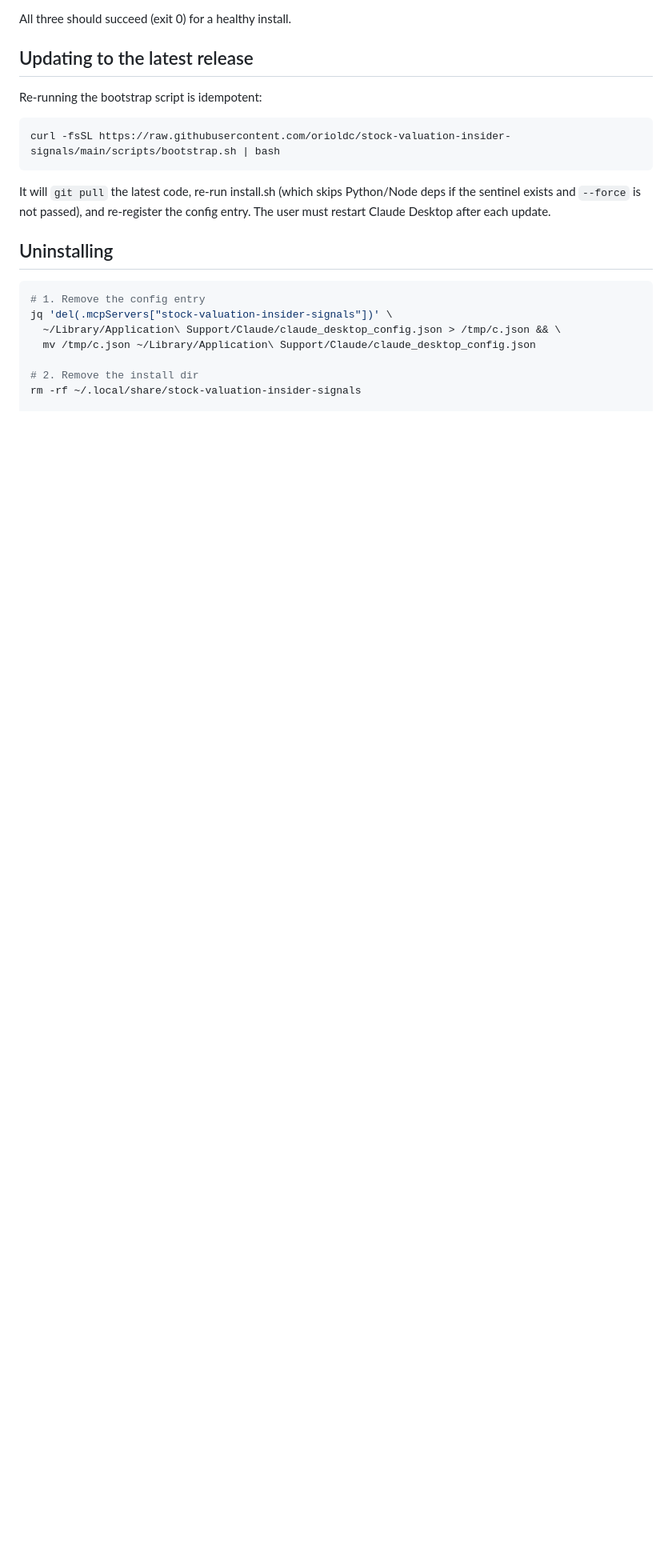
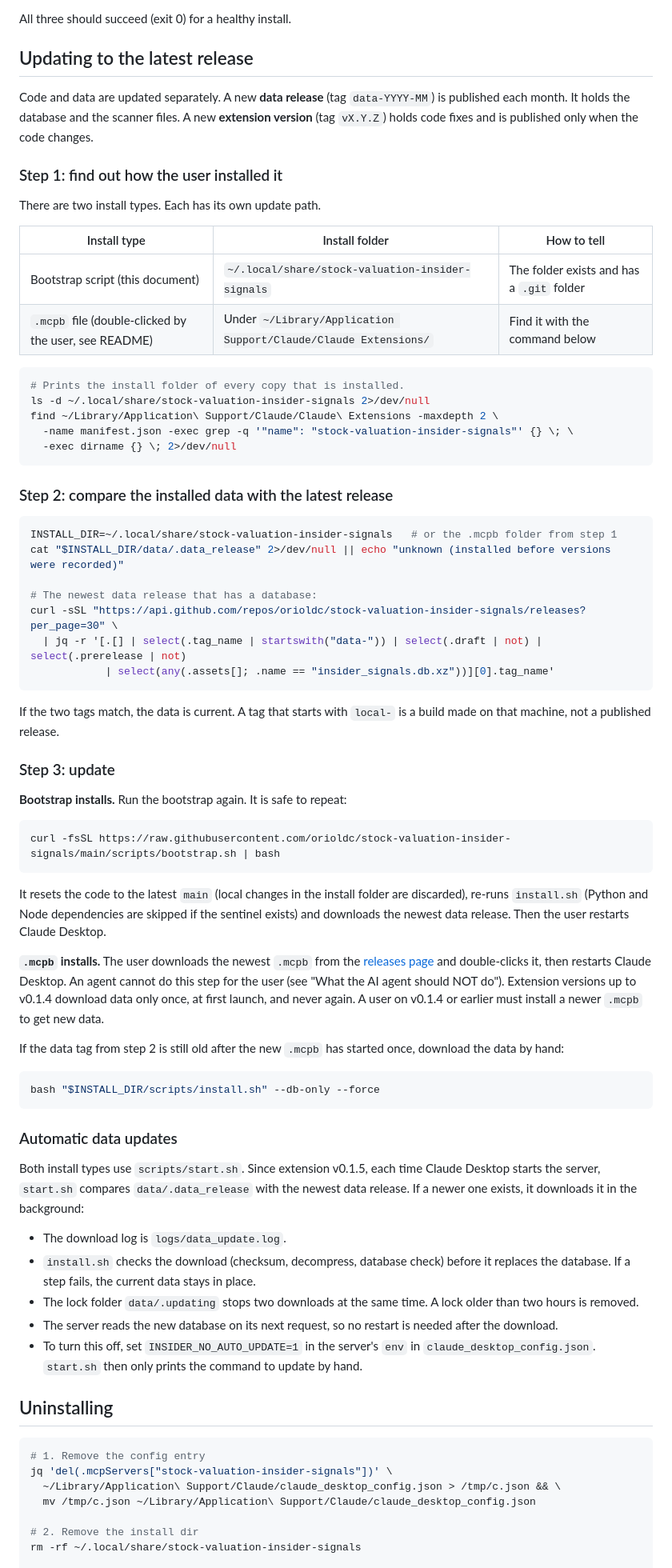
Before and after one commit to orioldc/stock-valuation-insider-signals, a Markdown page: MACHINE-INSTALL.md, the part around the change. Shown at 80% size. Drawn GitHub-style; blank space fills up the shorter version.

Commit message:
docs: explain how users and AI agents get new data (#3)
The update section only covered bootstrap installs. It did not say that
.mcpb users must install a new .mcpb (v0.1.4 and earlier download data
only once), and it did not mention the automatic data update in start.sh.

- MACHINE-INSTALL.md: find the install type, compare data/.data_release
  with the latest data-* release, update each install type, and how the
  automatic update works (log, lock, opt-out).
- README.md: a "Getting new data" section for users; data download size
  is ~220 MB, not 98 MB; the refresh section no longer says an FMP key is
  needed (insider data comes from SEC; FMP is only for valuations).

Co-authored-by: oriol-ozone <oriol.diaz@ozoneproject.com>
Co-authored-by: stan-developer <stan.army+stan-developer@ozoneproject.com>

````diff
--- a/MACHINE-INSTALL.md
+++ b/MACHINE-INSTALL.md
@@ -96,13 +96,66 @@ All three should succeed (exit 0) for a healthy install.
 
 ## Updating to the latest release
 
-Re-running the bootstrap script is idempotent:
+Code and data are updated separately. A new **data release** (tag `data-YYYY-MM`) is published each month. It holds the database and the scanner files. A new **extension version** (tag `vX.Y.Z`) holds code fixes and is published only when the code changes.
+
+### Step 1: find out how the user installed it
+
+There are two install types. Each has its own update path.
+
+| Install type | Install folder | How to tell |
+|---|---|---|
+| Bootstrap script (this document) | `~/.local/share/stock-valuation-insider-signals` | The folder exists and has a `.git` folder |
+| `.mcpb` file (double-clicked by the user, see README) | Under `~/Library/Application Support/Claude/Claude Extensions/` | Find it with the command below |
+
+```bash
+# Prints the install folder of every copy that is installed.
+ls -d ~/.local/share/stock-valuation-insider-signals 2>/dev/null
+find ~/Library/Application\ Support/Claude/Claude\ Extensions -maxdepth 2 \
+  -name manifest.json -exec grep -q '"name": "stock-valuation-insider-signals"' {} \; \
+  -exec dirname {} \; 2>/dev/null
+```
+
+### Step 2: compare the installed data with the latest release
+
+```bash
+INSTALL_DIR=~/.local/share/stock-valuation-insider-signals   # or the .mcpb folder from step 1
+cat "$INSTALL_DIR/data/.data_release" 2>/dev/null || echo "unknown (installed before versions were recorded)"
+
+# The newest data release that has a database:
+curl -sSL "https://api.github.com/repos/orioldc/stock-valuation-insider-signals/releases?per_page=30" \
+  | jq -r '[.[] | select(.tag_name | startswith("data-")) | select(.draft | not) | select(.prerelease | not)
+            | select(any(.assets[]; .name == "insider_signals.db.xz"))][0].tag_name'
+```
+
+If the two tags match, the data is current. A tag that starts with `local-` is a build made on that machine, not a published release.
+
+### Step 3: update
+
+**Bootstrap installs.** Run the bootstrap again. It is safe to repeat:
 
 ```bash
 curl -fsSL https://raw.githubusercontent.com/orioldc/stock-valuation-insider-signals/main/scripts/bootstrap.sh | bash
 ```
 
-It will `git pull` the latest code, re-run install.sh (which skips Python/Node deps if the sentinel exists and `--force` is not passed), and re-register the config entry. The user must restart Claude Desktop after each update.
+It resets the code to the latest `main` (local changes in the install folder are discarded), re-runs `install.sh` (Python and Node dependencies are skipped if the sentinel exists) and downloads the newest data release. Then the user restarts Claude Desktop.
+
+**`.mcpb` installs.** The user downloads the newest `.mcpb` from the [releases page](https://github.com/orioldc/stock-valuation-insider-signals/releases) and double-clicks it, then restarts Claude Desktop. An agent cannot do this step for the user (see "What the AI agent should NOT do"). Extension versions up to v0.1.4 download data only once, at first launch, and never again. A user on v0.1.4 or earlier must install a newer `.mcpb` to get new data.
+
+If the data tag from step 2 is still old after the new `.mcpb` has started once, download the data by hand:
+
+```bash
+bash "$INSTALL_DIR/scripts/install.sh" --db-only --force
+```
+
+### Automatic data updates
+
+Both install types use `scripts/start.sh`. Since extension v0.1.5, each time Claude Desktop starts the server, `start.sh` compares `data/.data_release` with the newest data release. If a newer one exists, it downloads it in the background:
+
+- The download log is `logs/data_update.log`.
+- `install.sh` checks the download (checksum, decompress, database check) before it replaces the database. If a step fails, the current data stays in place.
+- The lock folder `data/.updating` stops two downloads at the same time. A lock older than two hours is removed.
+- The server reads the new database on its next request, so no restart is needed after the download.
+- To turn this off, set `INSIDER_NO_AUTO_UPDATE=1` in the server's `env` in `claude_desktop_config.json`. `start.sh` then only prints the command to update by hand.
 
 ## Uninstalling
 
````
Also changed, not shown: README.md (+25 -11 lines).
